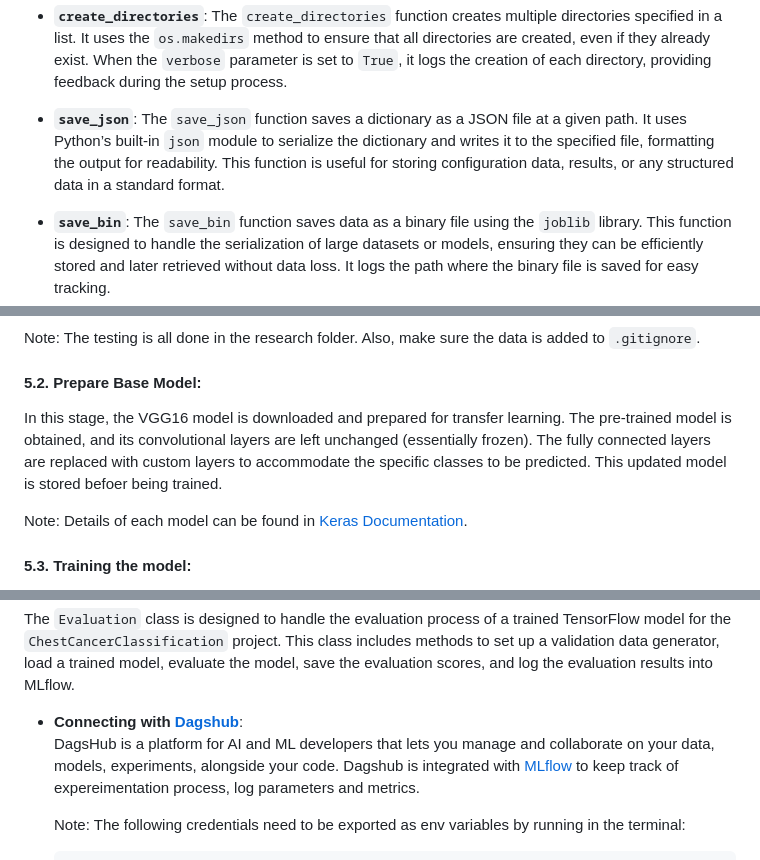
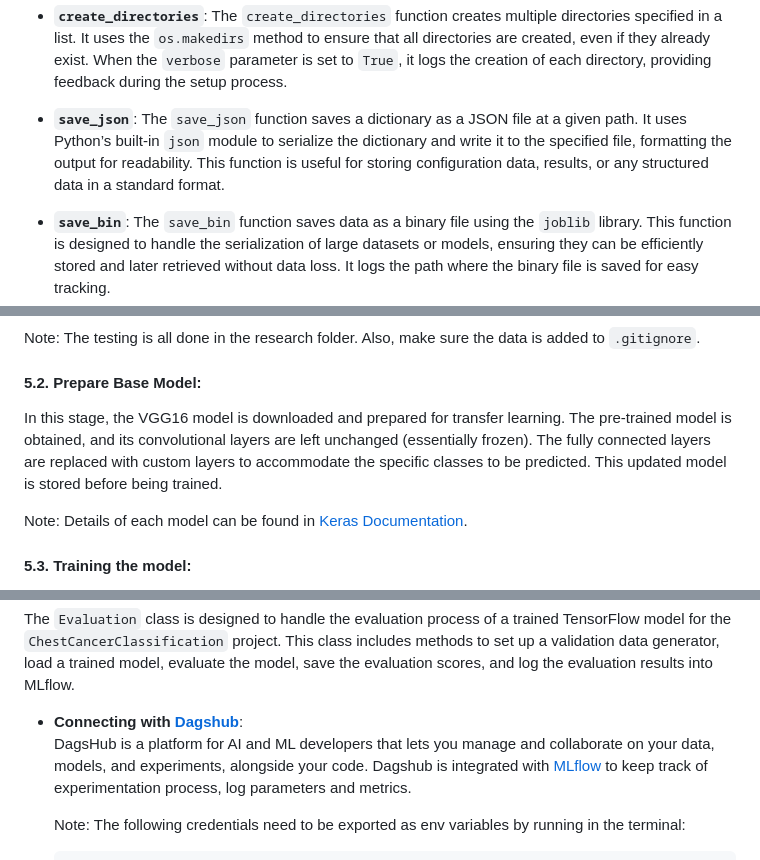
Before and after one commit to VivekaAryan/Cancer-classfiication-using-MLflow-and-DVC, a Markdown page: README.md, 3 parts joined by grey strips. Rendered like a GitHub page.

````diff
--- a/README.md
+++ b/README.md
@@ -100,7 +100,7 @@
 The ```create_directories``` function creates multiple directories specified in a list. It uses the ```os.makedirs``` method to ensure that all directories are created, even if they already exist. When the ```verbose``` parameter is set to ```True```, it logs the creation of each directory, providing feedback during the setup process.
 
 - __```save_json```__:
-The ```save_json``` function saves a dictionary as a JSON file at a given path. It uses Python’s built-in ```json``` module to serialize the dictionary and writes it to the specified file, formatting the output for readability. This function is useful for storing configuration data, results, or any structured data in a standard format.
+The ```save_json``` function saves a dictionary as a JSON file at a given path. It uses Python’s built-in ```json``` module to serialize the dictionary and write it to the specified file, formatting the output for readability. This function is useful for storing configuration data, results, or any structured data in a standard format.
 
 - __```save_bin```__:
 The ```save_bin``` function saves data as a binary file using the ```joblib``` library. This function is designed to handle the serialization of large datasets or models, ensuring they can be efficiently stored and later retrieved without data loss. It logs the path where the binary file is saved for easy tracking.
@@ -147,7 +147,7 @@
 Note: The testing is all done in the research folder. Also, make sure the data is added to ```.gitignore```.
 
 #### 5.2. Prepare Base Model:
-In this stage, the VGG16 model is downloaded and prepared for transfer learning. The pre-trained model is obtained, and its convolutional layers are left unchanged (essentially frozen). The fully connected layers are replaced with custom layers to accommodate the specific classes to be predicted. This updated model is stored befoer being trained.
+In this stage, the VGG16 model is downloaded and prepared for transfer learning. The pre-trained model is obtained, and its convolutional layers are left unchanged (essentially frozen). The fully connected layers are replaced with custom layers to accommodate the specific classes to be predicted. This updated model is stored before being trained.
 
 Note: Details of each model can be found in [Keras Documentation](https://keras.io/api/applications/).
 
@@ -183,7 +183,7 @@ Note: The model could be large. Make sure you use [Git Large File Storage](https
 The ```Evaluation``` class is designed to handle the evaluation process of a trained TensorFlow model for the ```ChestCancerClassification``` project. This class includes methods to set up a validation data generator, load a trained model, evaluate the model, save the evaluation scores, and log the evaluation results into MLflow.
 
 - __Connecting with [Dagshub](https://dagshub.com/docs/index.html)__:<br>
-DagsHub is a platform for AI and ML developers that lets you manage and collaborate on your data, models, experiments, alongside your code. Dagshub is integrated with [MLflow](https://mlflow.org/docs/latest/index.html) to keep track of expereimentation process, log parameters and metrics.
+DagsHub is a platform for AI and ML developers that lets you manage and collaborate on your data, models, and experiments, alongside your code. Dagshub is integrated with [MLflow](https://mlflow.org/docs/latest/index.html) to keep track of experimentation process, log parameters and metrics.
 
     Note: The following credentials need to be exported as env variables by running in the terminal:
 
````
Also changed, not shown: other parts of README.md (+9 -9 lines).
